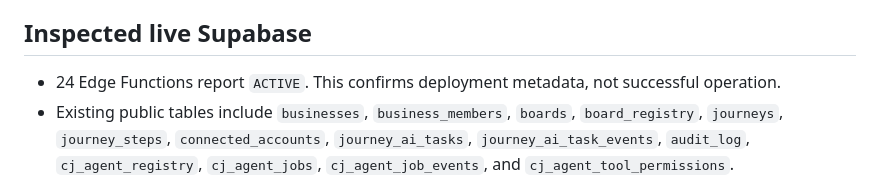
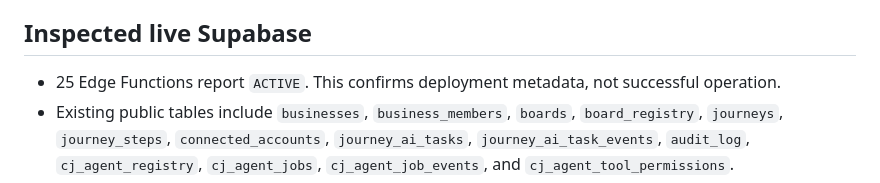
Before and after one commit to Createjourney/createjourney, a Markdown page: docs/platform-intelligence/audit-baseline-20261111.md, the part around the change. Rendered like a GitHub page.

Commit message:
docs(audit): reconcile measured inventory counts and outstanding acceptance gates

```diff
--- a/docs/platform-intelligence/audit-baseline-20261111.md
+++ b/docs/platform-intelligence/audit-baseline-20261111.md
@@ -19,7 +19,7 @@ Status: **READ-ONLY AUDIT IN PROGRESS**. This report is an evidence ledger, **no
 7. `docs/journey-ai-repair-tracker.md` documents prior repair/rollback gates and the outstanding authenticated owner/runtime verification.
 
 ## Inspected live Supabase
-- 24 Edge Functions report `ACTIVE`. This confirms deployment metadata, not successful operation.
+- 25 Edge Functions report `ACTIVE`. This confirms deployment metadata, not successful operation.
 - Existing public tables include `businesses`, `business_members`, `boards`, `board_registry`, `journeys`, `journey_steps`, `connected_accounts`, `journey_ai_tasks`, `journey_ai_task_events`, `audit_log`, `cj_agent_registry`, `cj_agent_jobs`, `cj_agent_job_events`, and `cj_agent_tool_permissions`.
 - Agent registry: **607** rows: **604 PLANNED**, **3 TESTING** (#2, #333, #336), **0 VERIFIED** and **0 DEPLOYED**.
 - Agent jobs: **1 FAILED** job for agent #333, error `AI provider returned no text`. No successful registered-agent job was demonstrated.
```
